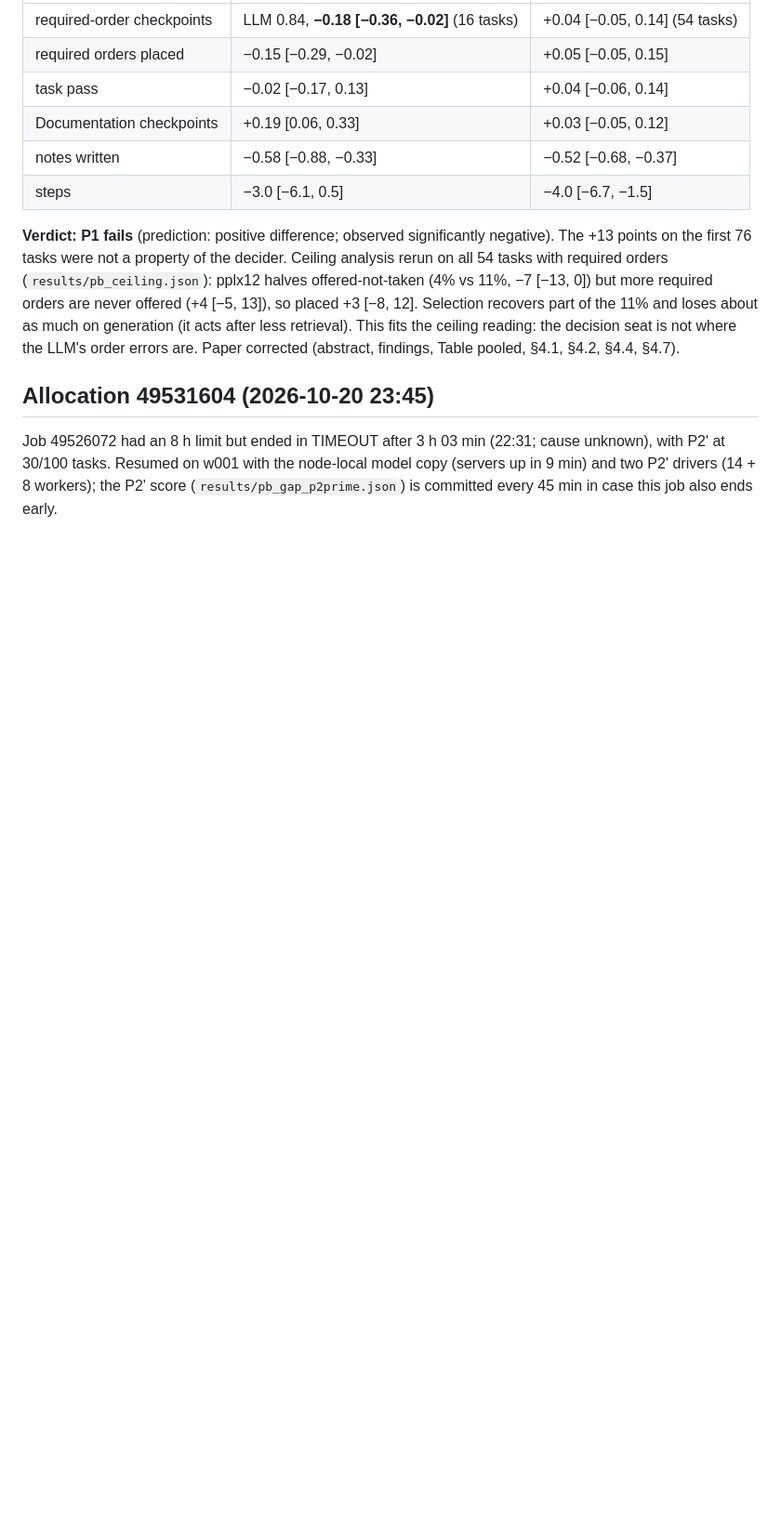
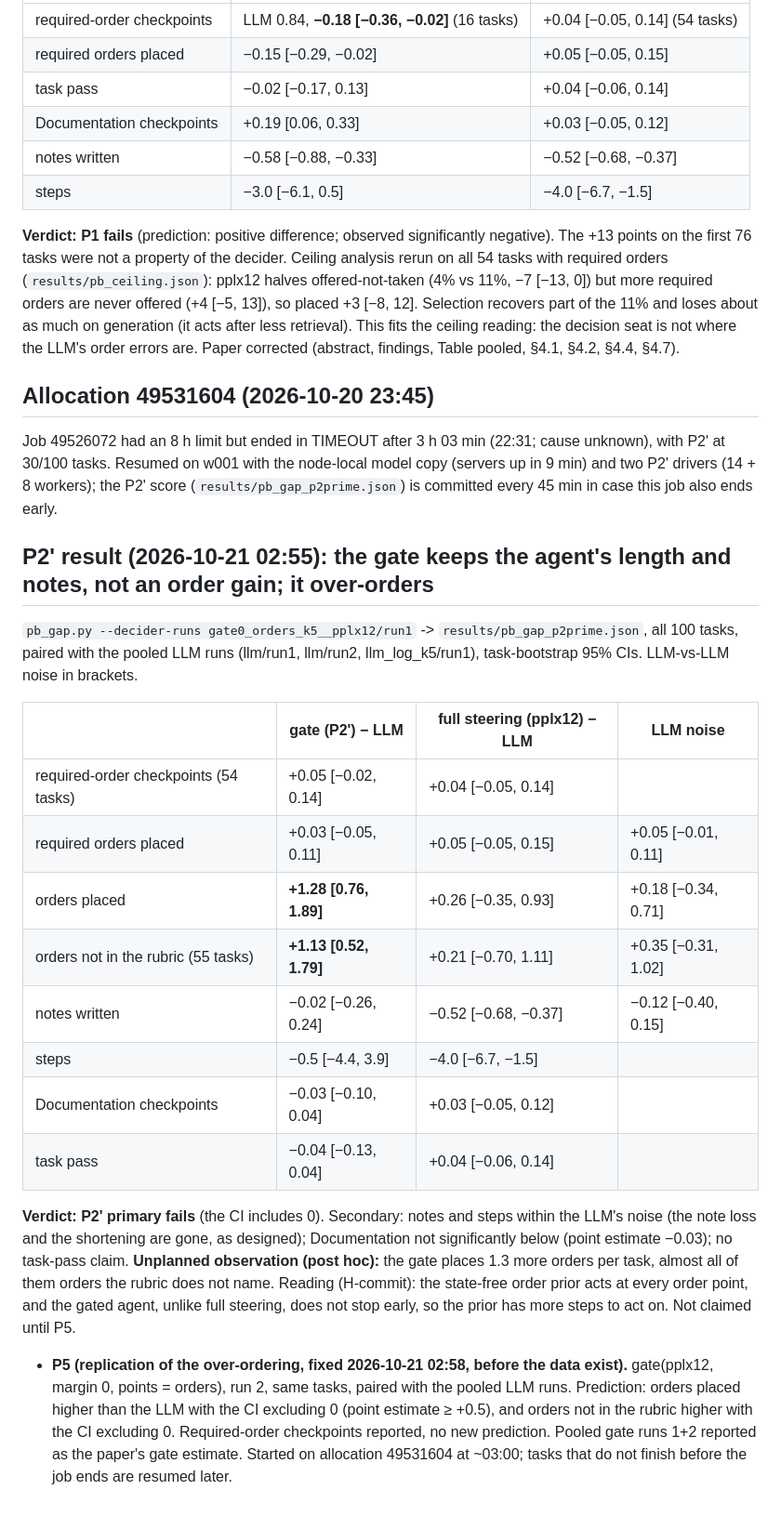
Before and after one commit to yubol-bobo/Jev-as-A-Predictor, a Markdown page: docs/research_loop.md, the part around the change. Shown at 93% size. GitHub-like rendering; blank space fills up the shorter version.

Commit message:
P2' result: primary fails, gate keeps notes and length, over-orders; pre-register P5 (replication)
Co-Authored-By: Claude Opus 5.5 <noreply@anthropic.com>

```diff
--- a/docs/research_loop.md
+++ b/docs/research_loop.md
@@ -202,3 +202,31 @@ are. Paper corrected (abstract, findings, Table pooled, §4.1, §4.2, §4.4, §4
 Job 49526072 had an 8 h limit but ended in TIMEOUT after 3 h 03 min (22:31; cause unknown), with P2' at 30/100 tasks.
 Resumed on w001 with the node-local model copy (servers up in 9 min) and two P2' drivers (14 + 8 workers); the
 P2' score (`results/pb_gap_p2prime.json`) is committed every 45 min in case this job also ends early.
+
+## P2' result (2026-10-21 02:55): the gate keeps the agent's length and notes, not an order gain; it over-orders
+
+`pb_gap.py --decider-runs gate0_orders_k5__pplx12/run1` -> `results/pb_gap_p2prime.json`, all 100 tasks, paired with
+the pooled LLM runs (llm/run1, llm/run2, llm_log_k5/run1), task-bootstrap 95% CIs. LLM-vs-LLM noise in brackets.
+
+| | gate (P2') − LLM | full steering (pplx12) − LLM | LLM noise |
+|---|---|---|---|
+| required-order checkpoints (54 tasks) | +0.05 [−0.02, 0.14] | +0.04 [−0.05, 0.14] | |
+| required orders placed | +0.03 [−0.05, 0.11] | +0.05 [−0.05, 0.15] | +0.05 [−0.01, 0.11] |
+| orders placed | **+1.28 [0.76, 1.89]** | +0.26 [−0.35, 0.93] | +0.18 [−0.34, 0.71] |
+| orders not in the rubric (55 tasks) | **+1.13 [0.52, 1.79]** | +0.21 [−0.70, 1.11] | +0.35 [−0.31, 1.02] |
+| notes written | −0.02 [−0.26, 0.24] | −0.52 [−0.68, −0.37] | −0.12 [−0.40, 0.15] |
+| steps | −0.5 [−4.4, 3.9] | −4.0 [−6.7, −1.5] | |
+| Documentation checkpoints | −0.03 [−0.10, 0.04] | +0.03 [−0.05, 0.12] | |
+| task pass | −0.04 [−0.13, 0.04] | +0.04 [−0.06, 0.14] | |
+
+**Verdict: P2' primary fails** (the CI includes 0). Secondary: notes and steps within the LLM's noise (the note loss and
+the shortening are gone, as designed); Documentation not significantly below (point estimate −0.03); no task-pass claim.
+**Unplanned observation (post hoc):** the gate places 1.3 more orders per task, almost all of them orders the rubric
+does not name. Reading (H-commit): the state-free order prior acts at every order point, and the gated agent, unlike
+full steering, does not stop early, so the prior has more steps to act on. Not claimed until P5.
+
+- **P5 (replication of the over-ordering, fixed 2026-10-21 02:58, before the data exist).** gate(pplx12, margin 0,
+  points = orders), run 2, same tasks, paired with the pooled LLM runs. Prediction: orders placed higher than the LLM
+  with the CI excluding 0 (point estimate ≥ +0.5), and orders not in the rubric higher with the CI excluding 0.
+  Required-order checkpoints reported, no new prediction. Pooled gate runs 1+2 reported as the paper's gate estimate.
+  Started on allocation 49531604 at ~03:00; tasks that do not finish before the job ends are resumed later.
```
